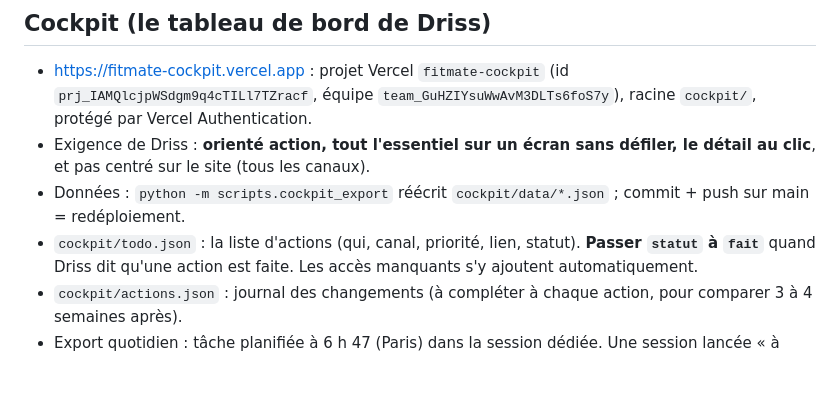
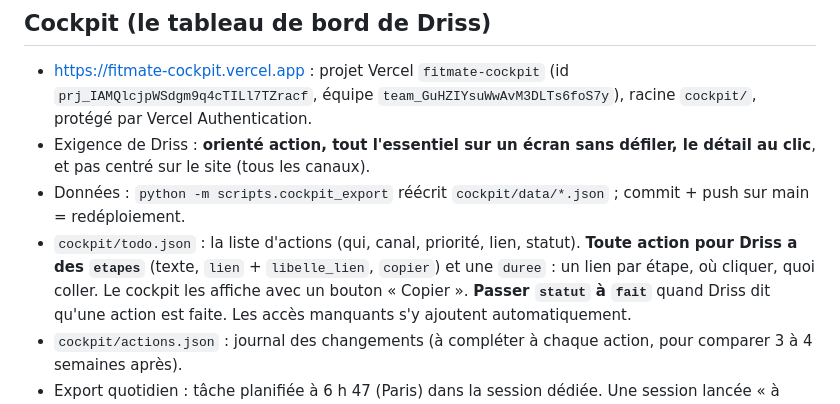
Before and after one commit to dlahlou/fitmate-marketing, a Markdown page: docs/passation.md, the part around the change. Rendered like a GitHub page; blank space fills up the shorter version.

Commit message:
Passation : règle des étapes détaillées pour les actions de Driss
Co-Authored-By: Claude Opus 5.5 <noreply@anthropic.com>
Claude-Session: https://claude.ai/code/session_01XNHWdd3Ezaz2t3MR6axpZZ

```diff
--- a/docs/passation.md
+++ b/docs/passation.md
@@ -31,7 +31,7 @@
 - Exigence de Driss : **orienté action, tout l'essentiel sur un écran sans défiler, le détail au clic**, et pas centré
   sur le site (tous les canaux).
 - Données : `python -m scripts.cockpit_export` réécrit `cockpit/data/*.json` ; commit + push sur main = redéploiement.
-- `cockpit/todo.json` : la liste d'actions (qui, canal, priorité, lien, statut). **Passer `statut` à `fait`** quand
+- `cockpit/todo.json` : la liste d'actions (qui, canal, priorité, lien, statut). **Toute action pour Driss a des `etapes`** (texte, `lien` + `libelle_lien`, `copier`) et une `duree` : un lien par étape, où cliquer, quoi coller. Le cockpit les affiche avec un bouton « Copier ». **Passer `statut` à `fait`** quand
   Driss dit qu'une action est faite. Les accès manquants s'y ajoutent automatiquement.
 - `cockpit/actions.json` : journal des changements (à compléter à chaque action, pour comparer 3 à 4 semaines après).
 - Export quotidien : tâche planifiée à 6 h 47 (Paris) dans la session dédiée. Une session lancée « à neuf » par une
```
